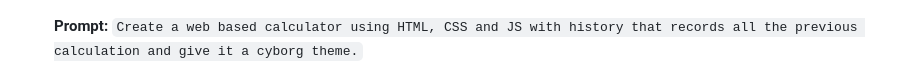
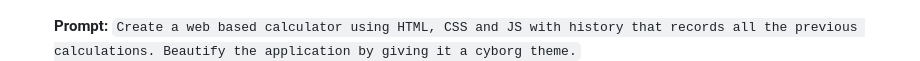
Before and after one commit to vishnugamini/LocalLLMAgent, a Markdown page: README.md, the part around the change. GitHub-like rendering.

```diff
--- a/README.md
+++ b/README.md
@@ -27,7 +27,7 @@ The Local LLM Agent is capable of handling a wide variety of tasks, from coding
   **Prompt:** `Create a browser based clock using HTML, CSS and JS. It must look like an actual clock, round in shape with moving hands. Also display the time in digits beside the clock`
       ![Clock Example](imgs/pic-2.png)
 
-   **Prompt:** `Create a web based calculator using HTML, CSS and JS with history that records all the previous calculation and give it a cyborg theme.`
+   **Prompt:** `Create a web based calculator using HTML, CSS and JS with history that records all the previous calculations. Beautify the application by giving it a cyborg theme.`
       ![Calculator Example](imgs/pic-3.png)
 
 ### 2. `Code Debugging & Self-Correction`
```
